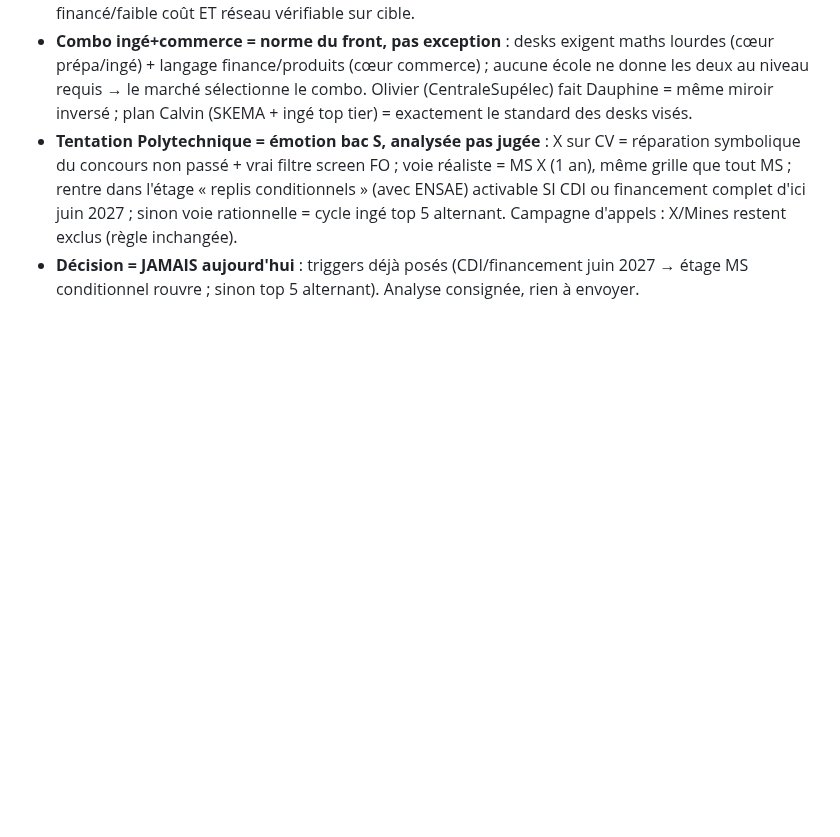
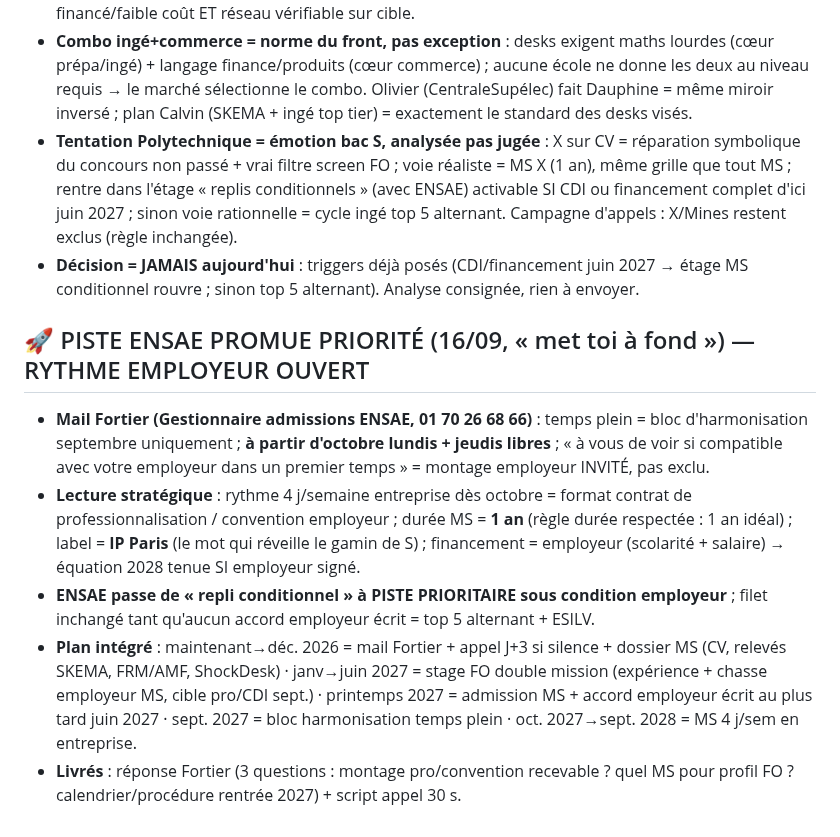
Before and after one commit to Calvin29990/shockdesk, a Markdown page: candidatures-reseau-fo/REGISTRE_MASTER_VERROUILLAGE_TOTAL.md, the part around the change. Rendered like a GitHub page; blank space fills up the shorter version.

Commit message:
piste ensae prioritaire: rythme sept plein puis lun/jeu libres = format contrat pro, 1 an, label ip paris; plan integre stage janv 2027 = chasse employeur ms; reponse fortier + script appel livres; filet top 5 alternant maintenu tant qu'aucun accord ecrit
Co-authored-by: arena-agent <297053741+arena-agent@users.noreply.github.com>

```diff
--- a/candidatures-reseau-fo/REGISTRE_MASTER_VERROUILLAGE_TOTAL.md
+++ b/candidatures-reseau-fo/REGISTRE_MASTER_VERROUILLAGE_TOTAL.md
@@ -483,3 +483,10 @@ Réserve (langue EN ou non confirmée, à traiter plus tard ou par email) : Ben
 - **Combo ingé+commerce = norme du front, pas exception** : desks exigent maths lourdes (cœur prépa/ingé) + langage finance/produits (cœur commerce) ; aucune école ne donne les deux au niveau requis → le marché sélectionne le combo. Olivier (CentraleSupélec) fait Dauphine = même miroir inversé ; plan Calvin (SKEMA + ingé top tier) = exactement le standard des desks visés.
 - **Tentation Polytechnique = émotion bac S, analysée pas jugée** : X sur CV = réparation symbolique du concours non passé + vrai filtre screen FO ; voie réaliste = MS X (1 an), même grille que tout MS ; rentre dans l'étage « replis conditionnels » (avec ENSAE) activable SI CDI ou financement complet d'ici juin 2027 ; sinon voie rationnelle = cycle ingé top 5 alternant. Campagne d'appels : X/Mines restent exclus (règle inchangée).
 - **Décision = JAMAIS aujourd'hui** : triggers déjà posés (CDI/financement juin 2027 → étage MS conditionnel rouvre ; sinon top 5 alternant). Analyse consignée, rien à envoyer.
+
+## 🚀 PISTE ENSAE PROMUE PRIORITÉ (16/09, « met toi à fond ») — RYTHME EMPLOYEUR OUVERT
+- **Mail Fortier (Gestionnaire admissions ENSAE, 01 70 26 68 66)** : temps plein = bloc d'harmonisation septembre uniquement ; **à partir d'octobre lundis + jeudis libres** ; « à vous de voir si compatible avec votre employeur dans un premier temps » = montage employeur INVITÉ, pas exclu.
+- **Lecture stratégique** : rythme 4 j/semaine entreprise dès octobre = format contrat de professionnalisation / convention employeur ; durée MS = **1 an** (règle durée respectée : 1 an idéal) ; label = **IP Paris** (le mot qui réveille le gamin de S) ; financement = employeur (scolarité + salaire) → équation 2028 tenue SI employeur signé.
+- **ENSAE passe de « repli conditionnel » à PISTE PRIORITAIRE sous condition employeur** ; filet inchangé tant qu'aucun accord employeur écrit = top 5 alternant + ESILV.
+- **Plan intégré** : maintenant→déc. 2026 = mail Fortier + appel J+3 si silence + dossier MS (CV, relevés SKEMA, FRM/AMF, ShockDesk) · janv→juin 2027 = stage FO double mission (expérience + chasse employeur MS, cible pro/CDI sept.) · printemps 2027 = admission MS + accord employeur écrit au plus tard juin 2027 · sept. 2027 = bloc harmonisation temps plein · oct. 2027→sept. 2028 = MS 4 j/sem en entreprise.
+- **Livrés** : réponse Fortier (3 questions : montage pro/convention recevable ? quel MS pour profil FO ? calendrier/procédure rentrée 2027) + script appel 30 s.
```
